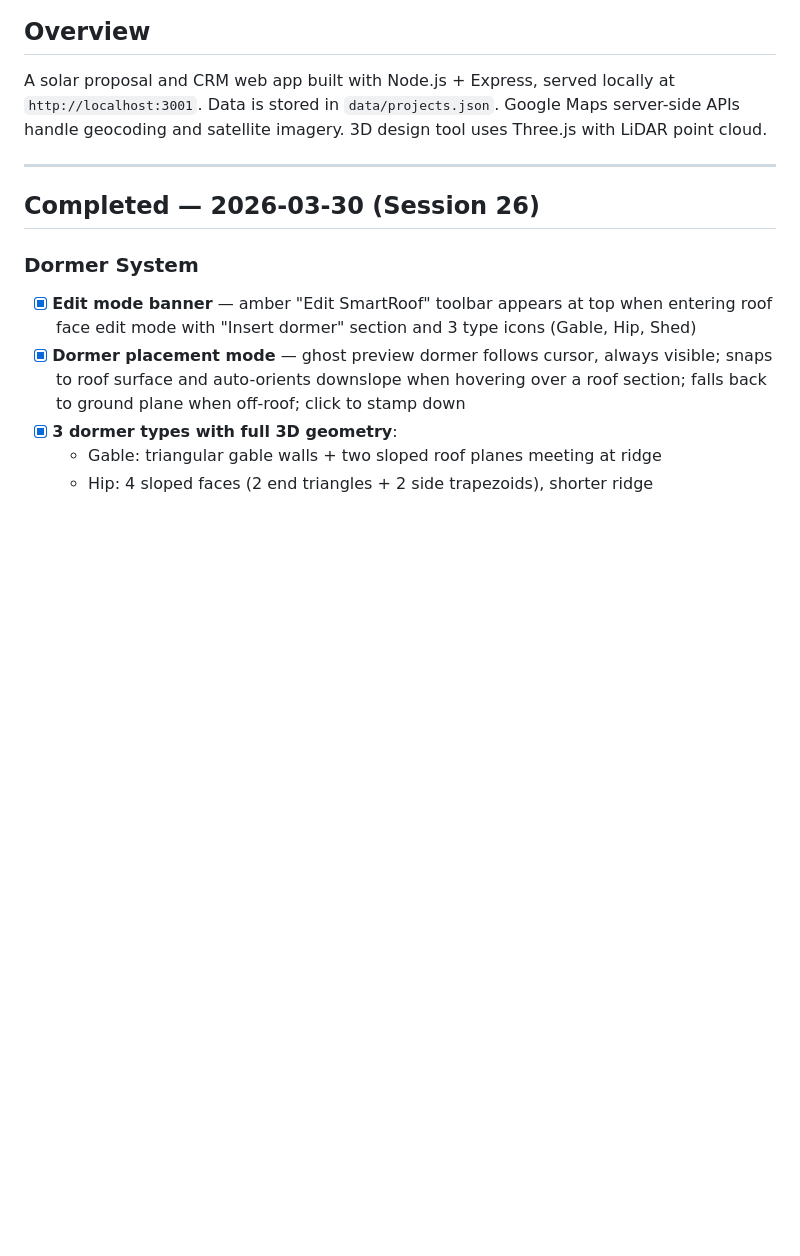
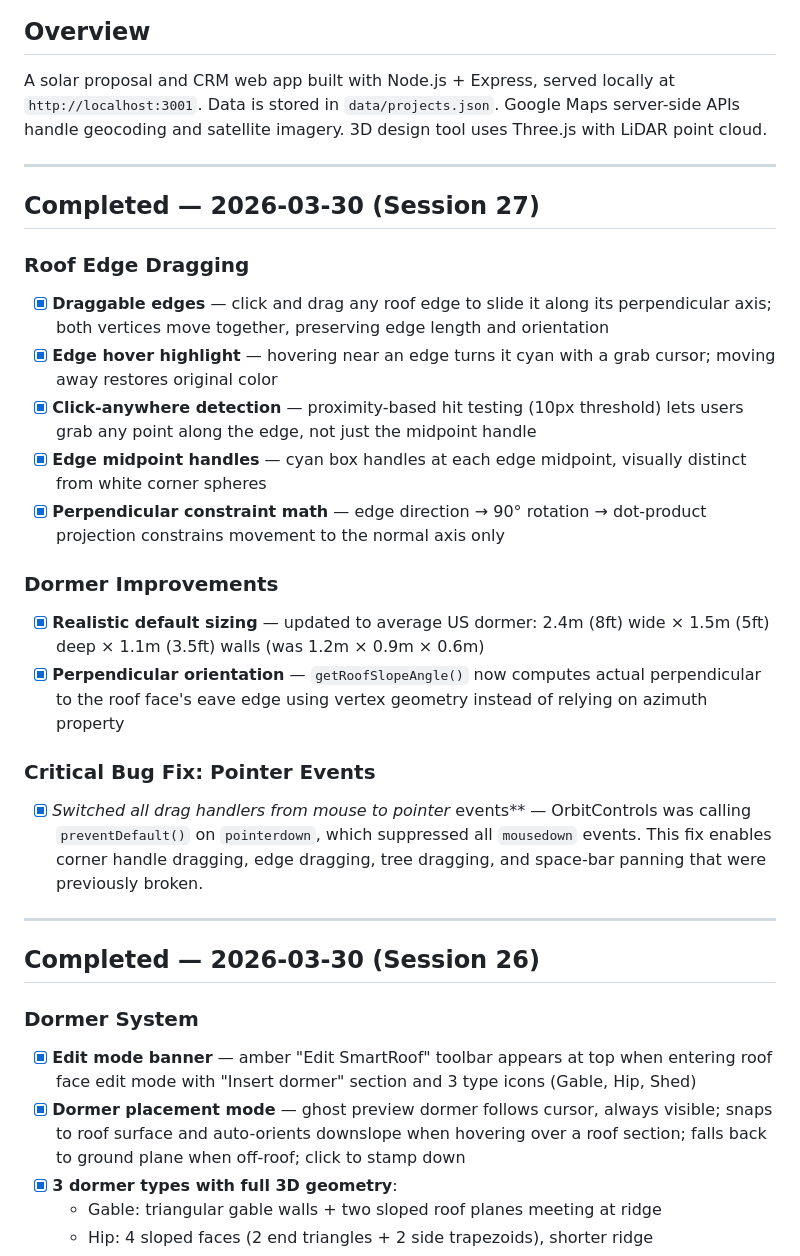
Before and after one commit to adam12798/roof-viewer, a Markdown page: PROGRESS.md, the part around the change. Rendered like a GitHub page; blank space fills up the shorter version.

Commit message:
Update PROGRESS.md with session 27 changes
Co-Authored-By: Claude Opus 4.6 <noreply@anthropic.com>

```diff
--- a/PROGRESS.md
+++ b/PROGRESS.md
@@ -2,6 +2,24 @@
 
 ## Overview
 A solar proposal and CRM web app built with Node.js + Express, served locally at `http://localhost:3001`. Data is stored in `data/projects.json`. Google Maps server-side APIs handle geocoding and satellite imagery. 3D design tool uses Three.js with LiDAR point cloud.
+
+---
+
+## Completed — 2026-03-30 (Session 27)
+
+### Roof Edge Dragging
+- [x] **Draggable edges** — click and drag any roof edge to slide it along its perpendicular axis; both vertices move together, preserving edge length and orientation
+- [x] **Edge hover highlight** — hovering near an edge turns it cyan with a grab cursor; moving away restores original color
+- [x] **Click-anywhere detection** — proximity-based hit testing (10px threshold) lets users grab any point along the edge, not just the midpoint handle
+- [x] **Edge midpoint handles** — cyan box handles at each edge midpoint, visually distinct from white corner spheres
+- [x] **Perpendicular constraint math** — edge direction → 90° rotation → dot-product projection constrains movement to the normal axis only
+
+### Dormer Improvements
+- [x] **Realistic default sizing** — updated to average US dormer: 2.4m (8ft) wide × 1.5m (5ft) deep × 1.1m (3.5ft) walls (was 1.2m × 0.9m × 0.6m)
+- [x] **Perpendicular orientation** — `getRoofSlopeAngle()` now computes actual perpendicular to the roof face's eave edge using vertex geometry instead of relying on azimuth property
+
+### Critical Bug Fix: Pointer Events
+- [x] **Switched all drag handlers from mouse* to pointer* events** — OrbitControls was calling `preventDefault()` on `pointerdown`, which suppressed all `mousedown` events. This fix enables corner handle dragging, edge dragging, tree dragging, and space-bar panning that were previously broken.
 
 ---
 
```
